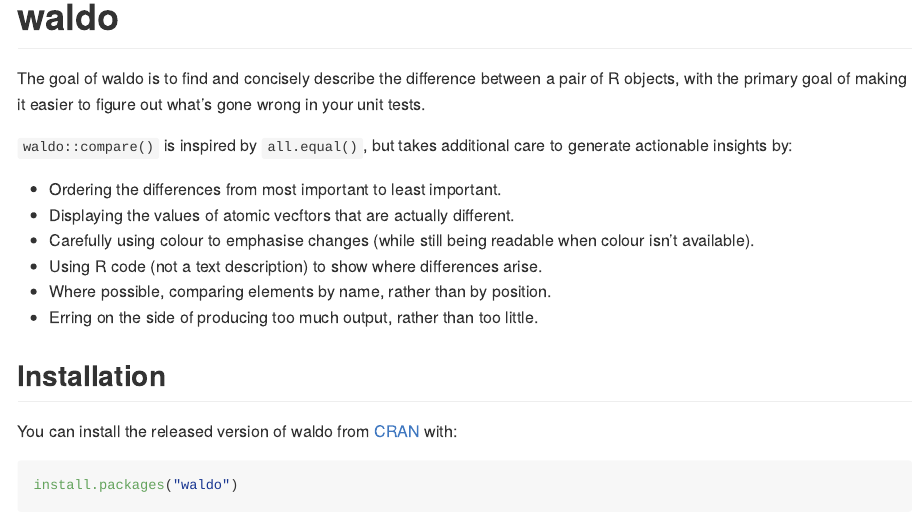
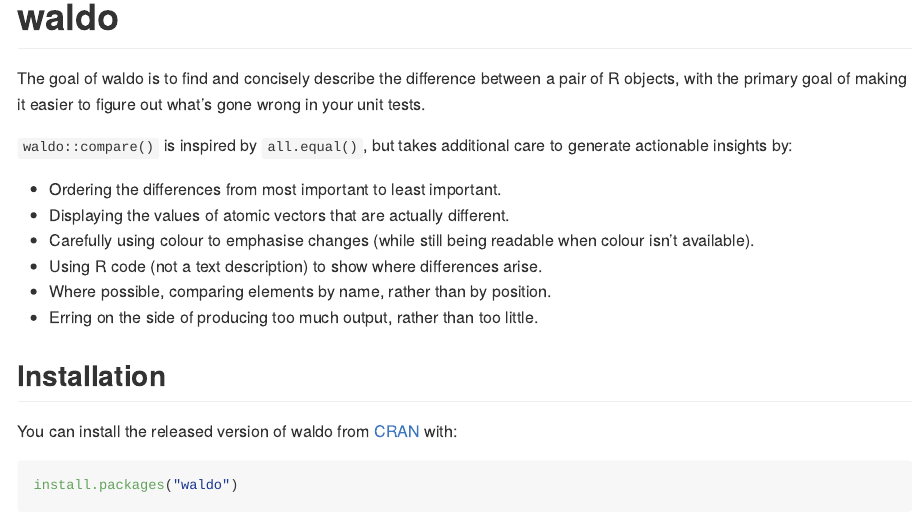
Before and after one commit to r-lib/waldo, an R Markdown document (README.Rmd): the page in a window 1100 px wide, from its top. Rendered offline with R 4.5, knitr and Pandoc, with nearby package versions; some code elsewhere in the file could not run offline; badge pictures from the web are left out.

Commit message:
Typo in README
Hi, this PR fixes a typo in the README file.
I did not recompile the .Rmd file, but can do that if that helps (did the edit directly on GitHub).
Thanks,

Alessandro

```diff
--- a/README.Rmd
+++ b/README.Rmd
@@ -40,7 +40,7 @@
 `waldo::compare()` is inspired by `all.equal()`, but takes additional care to generate actionable insights by:
 
 * Ordering the differences from most important to least important.
-* Displaying the values of atomic vecftors that are actually different.
+* Displaying the values of atomic vectors that are actually different.
 * Carefully using colour to emphasise changes (while still being readable
   when colour isn't available).
 * Using R code (not a text description) to show where differences arise.
```
